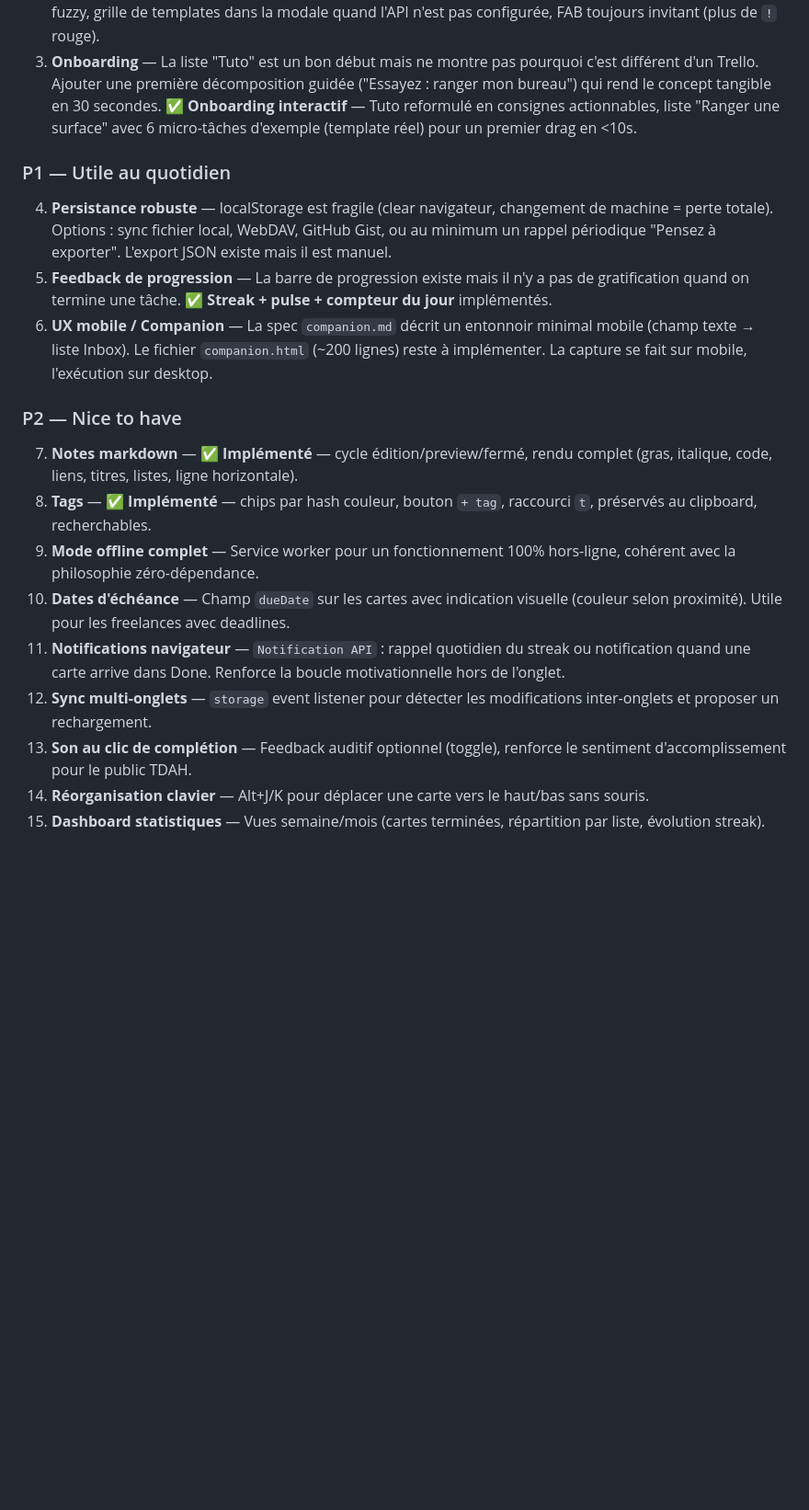
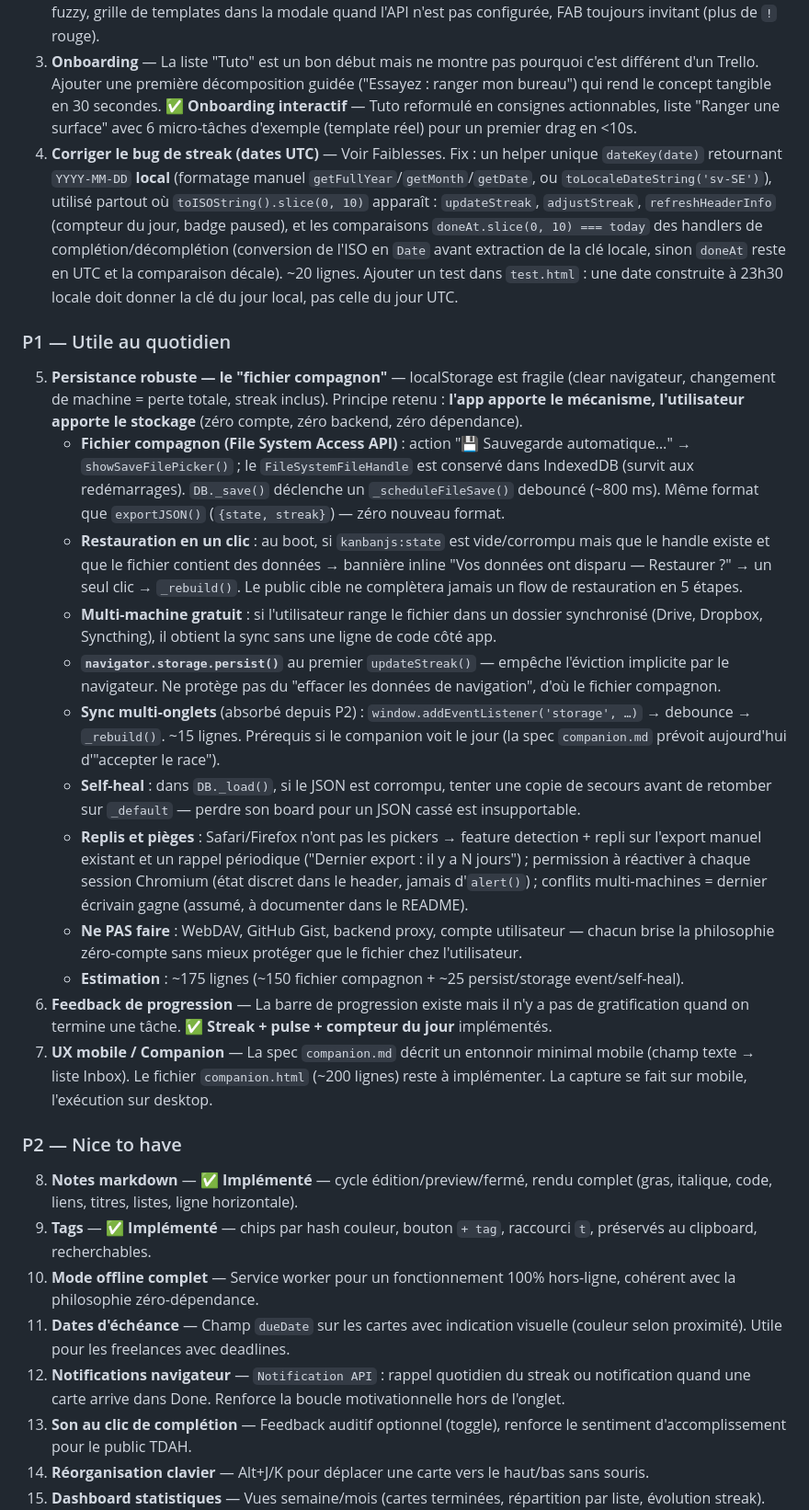
Before and after one commit to damnscientist/KanbanJS, a Markdown page: AGENTS.md, the part around one of its changes. Shown at 92% size. Drawn GitHub-style; blank space fills up the shorter version.

Commit message:
Mise à jour AGENTS.md : plan de stockage persistant (fichier compagnon) en P1, bug de streak UTC en P0, renumérotation de la roadmap

```diff
--- a/AGENTS.md
+++ b/AGENTS.md
@@ -199,21 +200,30 @@ Le public naturel est les gens avec TDAH, les étudiants qui procrastinent, les
 1. **Hébergement statique** — Déployer sur GitHub Pages / Netlify / Vercel. Le fichier ne fonctionne pas en `file://` (CORS bloque fetch). Sans ça, aucun non-technicien ne peut utiliser l'outil. Alternative : un script shell/batch qui lance un serveur local (`python -m http.server`).
 2. **Supprimer le mur de la clé API** — Demander à un utilisateur lambda de créer un compte OpenAI et coller une clé API est exactement la friction que l'outil est censé éliminer. Options : backend léger qui proxy les appels IA, intégration d'un modèle local (WebLLM / Ollama), ou mode dégradé avec templates de décomposition pré-faits (pas d'IA requise). ✅ **Templates first** — 12 corvées universelles avec matching fuzzy, grille de templates dans la modale quand l'API n'est pas configurée, FAB toujours invitant (plus de `!` rouge).
 3. **Onboarding** — La liste "Tuto" est un bon début mais ne montre pas pourquoi c'est différent d'un Trello. Ajouter une première décomposition guidée ("Essayez : ranger mon bureau") qui rend le concept tangible en 30 secondes. ✅ **Onboarding interactif** — Tuto reformulé en consignes actionnables, liste "Ranger une surface" avec 6 micro-tâches d'exemple (template réel) pour un premier drag en <10s.
+4. **Corriger le bug de streak (dates UTC)** — Voir Faiblesses. Fix : un helper unique `dateKey(date)` retournant `YYYY-MM-DD` **local** (formatage manuel `getFullYear`/`getMonth`/`getDate`, ou `toLocaleDateString('sv-SE')`), utilisé partout où `toISOString().slice(0, 10)` apparaît : `updateStreak`, `adjustStreak`, `refreshHeaderInfo` (compteur du jour, badge paused), et les comparaisons `doneAt.slice(0, 10) === today` des handlers de complétion/décomplétion (conversion de l'ISO en `Date` avant extraction de la clé locale, sinon `doneAt` reste en UTC et la comparaison décale). ~20 lignes. Ajouter un test dans `test.html` : une date construite à 23h30 locale doit donner la clé du jour local, pas celle du jour UTC.
 
 ### P1 — Utile au quotidien
 
-4. **Persistance robuste** — localStorage est fragile (clear navigateur, changement de machine = perte totale). Options : sync fichier local, WebDAV, GitHub Gist, ou au minimum un rappel périodique "Pensez à exporter". L'export JSON existe mais il est manuel.
-5. **Feedback de progression** — La barre de progression existe mais il n'y a pas de gratification quand on termine une tâche. ✅ **Streak + pulse + compteur du jour** implémentés.
-6. **UX mobile / Companion** — La spec `companion.md` décrit un entonnoir minimal mobile (champ texte → liste Inbox). Le fichier `companion.html` (~200 lignes) reste à implémenter. La capture se fait sur mobile, l'exécution sur desktop.
+5. **Persistance robuste — le "fichier compagnon"** — localStorage est fragile (clear navigateur, changement de machine = perte totale, streak inclus). Principe retenu : **l'app apporte le mécanisme, l'utilisateur apporte le stockage** (zéro compte, zéro backend, zéro dépendance).
+   - **Fichier compagnon (File System Access API)** : action "💾 Sauvegarde automatique…" → `showSaveFilePicker()` ; le `FileSystemFileHandle` est conservé dans IndexedDB (survit aux redémarrages). `DB._save()` déclenche un `_scheduleFileSave()` debouncé (~800 ms). Même format que `exportJSON()` (`{state, streak}`) — zéro nouveau format.
+   - **Restauration en un clic** : au boot, si `kanbanjs:state` est vide/corrompu mais que le handle existe et que le fichier contient des données → bannière inline "Vos données ont disparu — Restaurer ?" → un seul clic → `_rebuild()`. Le public cible ne complètera jamais un flow de restauration en 5 étapes.
+   - **Multi-machine gratuit** : si l'utilisateur range le fichier dans un dossier synchronisé (Drive, Dropbox, Syncthing), il obtient la sync sans une ligne de code côté app.
+   - **`navigator.storage.persist()`** au premier `updateStreak()` — empêche l'éviction implicite par le navigateur. Ne protège pas du "effacer les données de navigation", d'où le fichier compagnon.
+   - **Sync multi-onglets** (absorbé depuis P2) : `window.addEventListener('storage', …)` → debounce → `_rebuild()`. ~15 lignes. Prérequis si le companion voit le jour (la spec `companion.md` prévoit aujourd'hui d'"accepter le race").
+   - **Self-heal** : dans `DB._load()`, si le JSON est corrompu, tenter une copie de secours avant de retomber sur `_default` — perdre son board pour un JSON cassé est insupportable.
+   - **Replis et pièges** : Safari/Firefox n'ont pas les pickers → feature detection + repli sur l'export manuel existant et un rappel périodique ("Dernier export : il y a N jours") ; permission à réactiver à chaque session Chromium (état discret dans le header, jamais d'`alert()`) ; conflits multi-machines = dernier écrivain gagne (assumé, à documenter dans le README).
+   - **Ne PAS faire** : WebDAV, GitHub Gist, backend proxy, compte utilisateur — chacun brise la philosophie zéro-compte sans mieux protéger que le fichier chez l'utilisateur.
+   - **Estimation** : ~175 lignes (~150 fichier compagnon + ~25 persist/storage event/self-heal).
+6. **Feedback de progression** — La barre de progression existe mais il n'y a pas de gratification quand on termine une tâche. ✅ **Streak + pulse + compteur du jour** implémentés.
+7. **UX mobile / Companion** — La spec `companion.md` décrit un entonnoir minimal mobile (champ texte → liste Inbox). Le fichier `companion.html` (~200 lignes) reste à implémenter. La capture se fait sur mobile, l'exécution sur desktop.
 
 ### P2 — Nice to have
 
-7. **Notes markdown** — ✅ **Implémenté** — cycle édition/preview/fermé, rendu complet (gras, italique, code, liens, titres, listes, ligne horizontale).
-8. **Tags** — ✅ **Implémenté** — chips par hash couleur, bouton `+ tag`, raccourci `t`, préservés au clipboard, recherchables.
-9. **Mode offline complet** — Service worker pour un fonctionnement 100% hors-ligne, cohérent avec la philosophie zéro-dépendance.
-10. **Dates d'échéance** — Champ `dueDate` sur les cartes avec indication visuelle (couleur selon proximité). Utile pour les freelances avec deadlines.
-11. **Notifications navigateur** — `Notification API` : rappel quotidien du streak ou notification quand une carte arrive dans Done. Renforce la boucle motivationnelle hors de l'onglet.
-12. **Sync multi-onglets** — `storage` event listener pour détecter les modifications inter-onglets et proposer un rechargement.
+8. **Notes markdown** — ✅ **Implémenté** — cycle édition/preview/fermé, rendu complet (gras, italique, code, liens, titres, listes, ligne horizontale).
+9. **Tags** — ✅ **Implémenté** — chips par hash couleur, bouton `+ tag`, raccourci `t`, préservés au clipboard, recherchables.
+10. **Mode offline complet** — Service worker pour un fonctionnement 100% hors-ligne, cohérent avec la philosophie zéro-dépendance.
+11. **Dates d'échéance** — Champ `dueDate` sur les cartes avec indication visuelle (couleur selon proximité). Utile pour les freelances avec deadlines.
+12. **Notifications navigateur** — `Notification API` : rappel quotidien du streak ou notification quand une carte arrive dans Done. Renforce la boucle motivationnelle hors de l'onglet.
 13. **Son au clic de complétion** — Feedback auditif optionnel (toggle), renforce le sentiment d'accomplissement pour le public TDAH.
 14. **Réorganisation clavier** — Alt+J/K pour déplacer une carte vers le haut/bas sans souris.
 15. **Dashboard statistiques** — Vues semaine/mois (cartes terminées, répartition par liste, évolution streak).
```
Also changed, not shown: other parts of AGENTS.md (+1 -0 lines).
